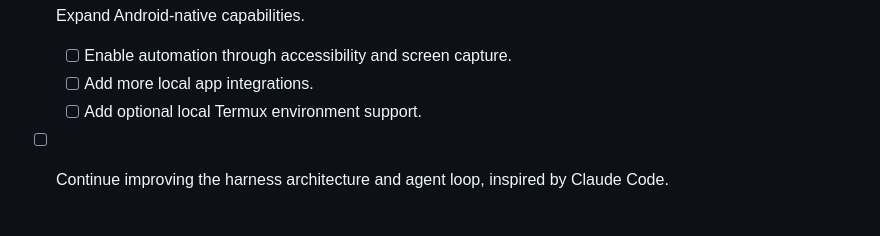
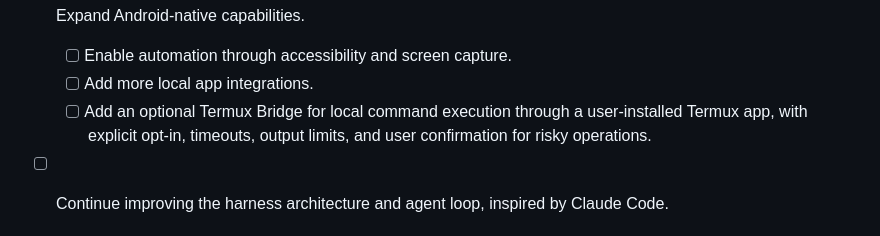
Before and after one commit to ModalityDance/PalmClaw, a Markdown page: README.md, the part around the change. Rendered like a GitHub page.

Commit message:
docs: add Termux bridge roadmap item

```diff
--- a/README.md
+++ b/README.md
@@ -115,7 +115,7 @@ PalmClaw is a personal assistant on your phone inspired by [OpenClaw](https://gi
 - [ ] Expand Android-native capabilities.
   - [ ] Enable automation through accessibility and screen capture.
   - [ ] Add more local app integrations.
-  - [ ] Add optional local Termux environment support.
+  - [ ] Add an optional Termux Bridge for local command execution through a user-installed Termux app, with explicit opt-in, timeouts, output limits, and user confirmation for risky operations.
 - [ ] Continue improving the harness architecture and agent loop, inspired by Claude Code.
 
 
```
Also changed, not shown: README.zh-CN.md (+1 -1 lines).
